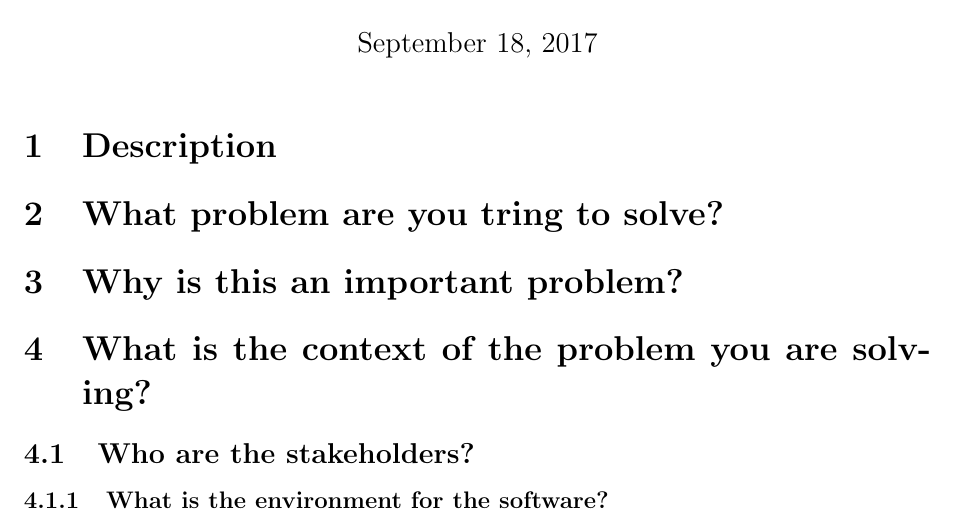
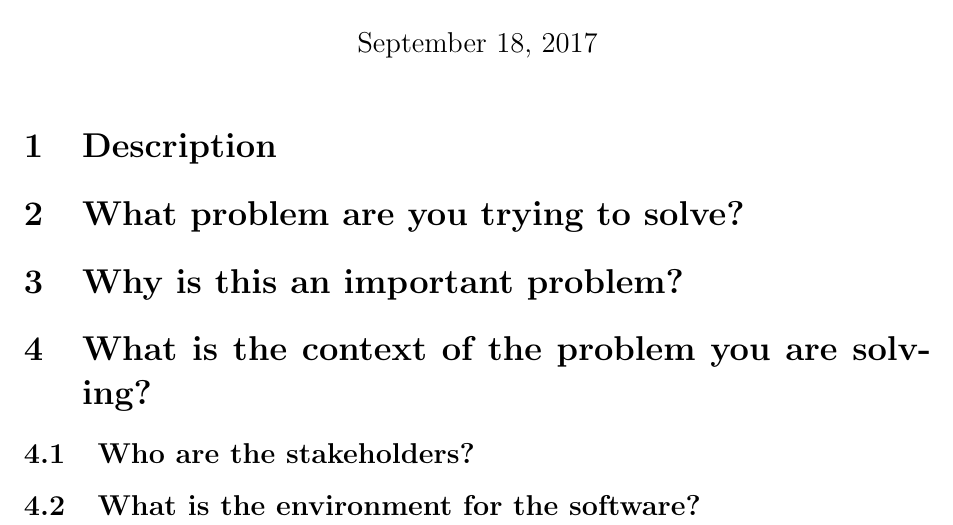
Before and after one commit to HollowTheSoul/DragonAge, a LaTeX document (ProblemStatement.tex): part of the page, cut so that both start at the same text. Compiled offline with pdfLaTeX.

Commit message:
Update ProblemStatement.tex

```diff
--- a/ProblemStatement.tex
+++ b/ProblemStatement.tex
@@ -16,12 +16,12 @@
 
 \section {Description}
 
-\section {What problem are you tring to solve?}
+\section {What problem are you trying to solve?}
 
 \section {Why is this an important problem?}
 
 \section {What is the context of the problem you are solving?}
-\subsection {Who are the stakeholders?}
-\subsubsection {What is the environment for the software?}
+    \subsection {Who are the stakeholders?}
+    \subsection {What is the environment for the software?}
 
 \end {document}
```
